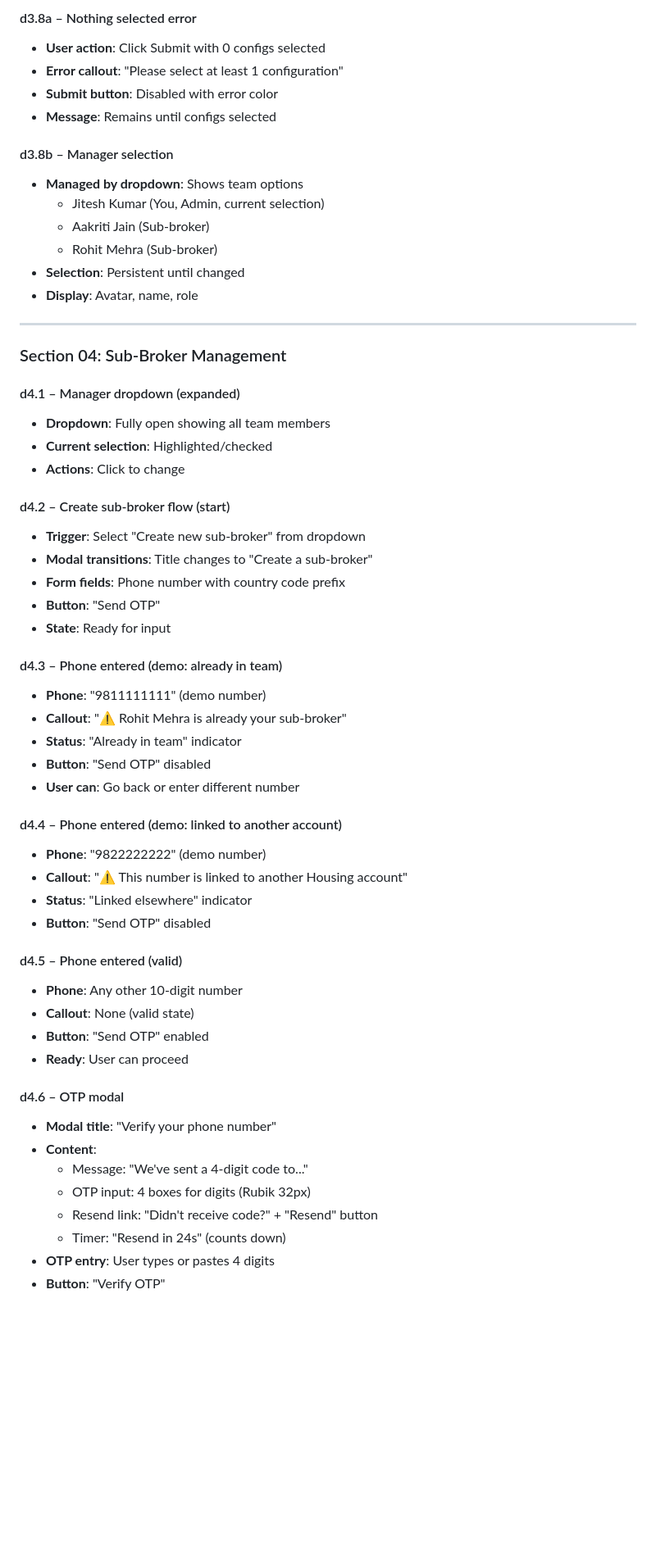
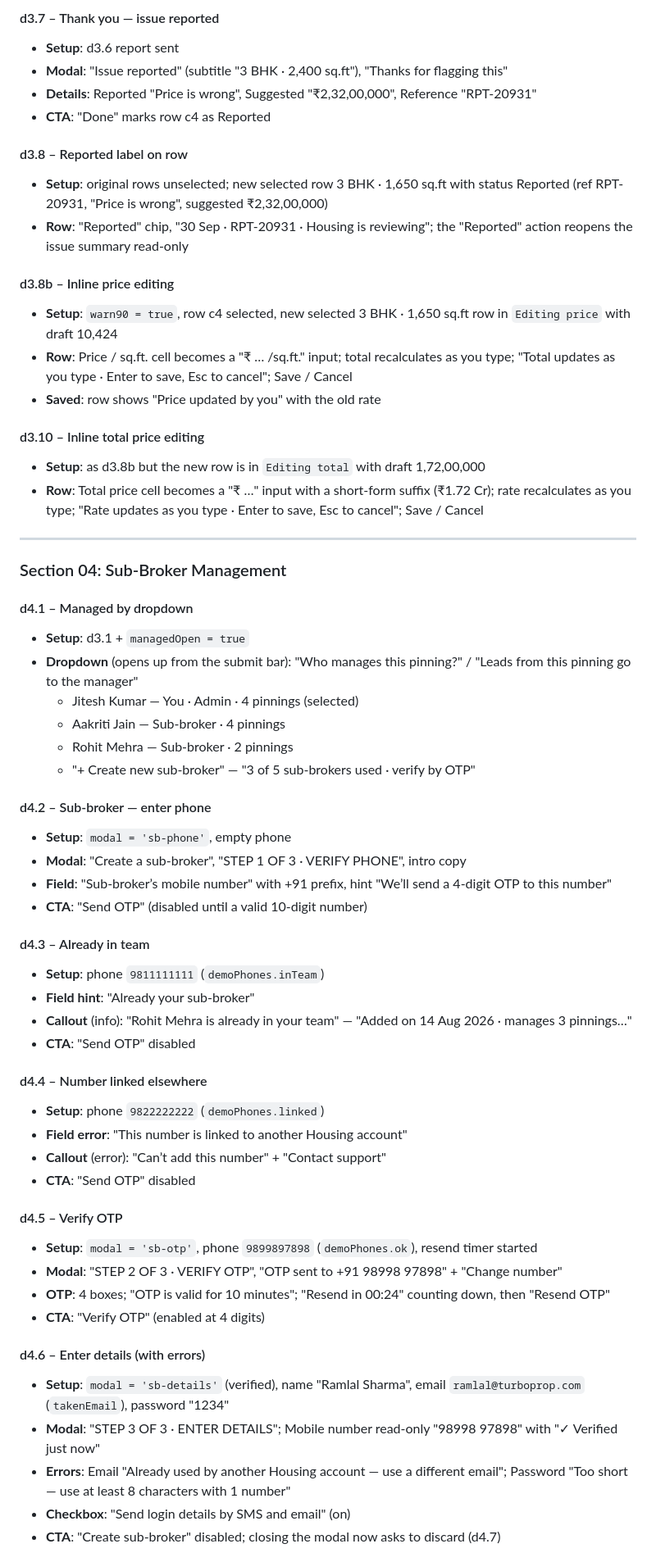
Before and after one commit to Nimitman/NP-Pinning, a Markdown page: AGENTS.md, the part around one of its changes. Shown at 82% size. GitHub-like rendering; blank space fills up the shorter version.

```diff
--- a/AGENTS.md
+++ b/AGENTS.md
@@ -184,60 +172,63 @@ This document describes all 66 interactive states in the NP-Pinning prototype, o
 
-#### d3.8a – Nothing selected error
-- **User action**: Click Submit with 0 configs selected
-- **Error callout**: "Please select at least 1 configuration"
-- **Submit button**: Disabled with error color
-- **Message**: Remains until configs selected
+#### d3.7 – Thank you — issue reported
+- **Setup**: d3.6 report sent
+- **Modal**: "Issue reported" (subtitle "3 BHK · 2,400 sq.ft"), "Thanks for flagging this"
+- **Details**: Reported "Price is wrong", Suggested "₹2,32,00,000", Reference "RPT-20931"
+- **CTA**: "Done" marks row c4 as Reported
 
-#### d3.8b – Manager selection
-- **Managed by dropdown**: Shows team options
-  - Jitesh Kumar (You, Admin, current selection)
-  - Aakriti Jain (Sub-broker)
-  - Rohit Mehra (Sub-broker)
-- **Selection**: Persistent until changed
-- **Display**: Avatar, name, role
+#### d3.8 – Reported label on row
+- **Setup**: original rows unselected; new selected row 3 BHK · 1,650 sq.ft with status Reported (ref RPT-20931, "Price is wrong", suggested ₹2,32,00,000)
+- **Row**: "Reported" chip, "30 Sep · RPT-20931 · Housing is reviewing"; the "Reported" action reopens the issue summary read-only
+
+#### d3.8b – Inline price editing
+- **Setup**: `warn90 = true`, row c4 selected, new selected 3 BHK · 1,650 sq.ft row in `Editing price` with draft 10,424
+- **Row**: Price / sq.ft. cell becomes a "₹ … /sq.ft." input; total recalculates as you type; "Total updates as you type · Enter to save, Esc to cancel"; Save / Cancel
+- **Saved**: row shows "Price updated by you" with the old rate
+
+#### d3.10 – Inline total price editing
+- **Setup**: as d3.8b but the new row is in `Editing total` with draft 1,72,00,000
+- **Row**: Total price cell becomes a "₹ …" input with a short-form suffix (₹1.72 Cr); rate recalculates as you type; "Rate updates as you type · Enter to save, Esc to cancel"; Save / Cancel
 
 ---
 
 ### Section 04: Sub-Broker Management
 
-#### d4.1 – Manager dropdown (expanded)
-- **Dropdown**: Fully open showing all team members
-- **Current selection**: Highlighted/checked
-- **Actions**: Click to change
+#### d4.1 – Managed by dropdown
+- **Setup**: d3.1 + `managedOpen = true`
+- **Dropdown** (opens up from the submit bar): "Who manages this pinning?" / "Leads from this pinning go to the manager"
+  - Jitesh Kumar — You · Admin · 4 pinnings (selected)
+  - Aakriti Jain — Sub-broker · 4 pinnings
+  - Rohit Mehra — Sub-broker · 2 pinnings
+  - "+ Create new sub-broker" — "3 of 5 sub-brokers used · verify by OTP"
 
-#### d4.2 – Create sub-broker flow (start)
-- **Trigger**: Select "Create new sub-broker" from dropdown
-- **Modal transitions**: Title changes to "Create a sub-broker"
-- **Form fields**: Phone number with country code prefix
-- **Button**: "Send OTP"
-- **State**: Ready for input
+#### d4.2 – Sub-broker — enter phone
+- **Setup**: `modal = 'sb-phone'`, empty phone
+- **Modal**: "Create a sub-broker", "STEP 1 OF 3 · VERIFY PHONE", intro copy
+- **Field**: "Sub-broker’s mobile number" with +91 prefix, hint "We’ll send a 4-digit OTP to this number"
+- **CTA**: "Send OTP" (disabled until a valid 10-digit number)
 
-#### d4.3 – Phone entered (demo: already in team)
-- **Phone**: "9811111111" (demo number)
-- **Callout**: "⚠️ Rohit Mehra is already your sub-broker"
-- **Status**: "Already in team" indicator
-- **Button**: "Send OTP" disabled
-- **User can**: Go back or enter different number
+#### d4.3 – Already in team
+- **Setup**: phone `9811111111` (`demoPhones.inTeam`)
+- **Field hint**: "Already your sub-broker"
+- **Callout** (info): "Rohit Mehra is already in your team" — "Added on 14 Aug 2026 · manages 3 pinnings…"
+- **CTA**: "Send OTP" disabled
 
-#### d4.4 – Phone entered (demo: linked to another account)
-- **Phone**: "9822222222" (demo number)
-- **Callout**: "⚠️ This number is linked to another Housing account"
-- **Status**: "Linked elsewhere" indicator
-- **Button**: "Send OTP" disabled
+#### d4.4 – Number linked elsewhere
+- **Setup**: phone `9822222222` (`demoPhones.linked`)
+- **Field error**: "This number is linked to another Housing account"
+- **Callout** (error): "Can’t add this number" + "Contact support"
+- **CTA**: "Send OTP" disabled
 
-#### d4.5 – Phone entered (valid)
-- **Phone**: Any other 10-digit number
-- **Callout**: None (valid state)
-- **Button**: "Send OTP" enabled
-- **Ready**: User can proceed
+#### d4.5 – Verify OTP
+- **Setup**: `modal = 'sb-otp'`, phone `9899897898` (`demoPhones.ok`), resend timer started
+- **Modal**: "STEP 2 OF 3 · VERIFY OTP", "OTP sent to +91 98998 97898" + "Change number"
+- **OTP**: 4 boxes; "OTP is valid for 10 minutes"; "Resend in 00:24" counting down, then "Resend OTP"
+- **CTA**: "Verify OTP" (enabled at 4 digits)
 
-#### d4.6 – OTP modal
-- **Modal title**: "Verify your phone number"
-- **Content**:
-  - Message: "We've sent a 4-digit code to..."
-  - OTP input: 4 boxes for digits (Rubik 32px)
-  - Resend link: "Didn't receive code?" + "Resend" button
-  - Timer: "Resend in 24s" (counts down)
-- **OTP entry**: User types or pastes 4 digits
-- **Button**: "Verify OTP"
+#### d4.6 – Enter details (with errors)
+- **Setup**: `modal = 'sb-details'` (verified), name "Ramlal Sharma", email `ramlal@turboprop.com` (`takenEmail`), password "1234"
+- **Modal**: "STEP 3 OF 3 · ENTER DETAILS"; Mobile number read-only "98998 97898" with "✓ Verified just now"
+- **Errors**: Email "Already used by another Housing account — use a different email"; Password "Too short — use at least 8 characters with 1 number"
+- **Checkbox**: "Send login details by SMS and email" (on)
+- **CTA**: "Create sub-broker" disabled; closing the modal now asks to discard (d4.7)
 
```
Also changed, not shown: other parts of AGENTS.md (+249 -351 lines).
